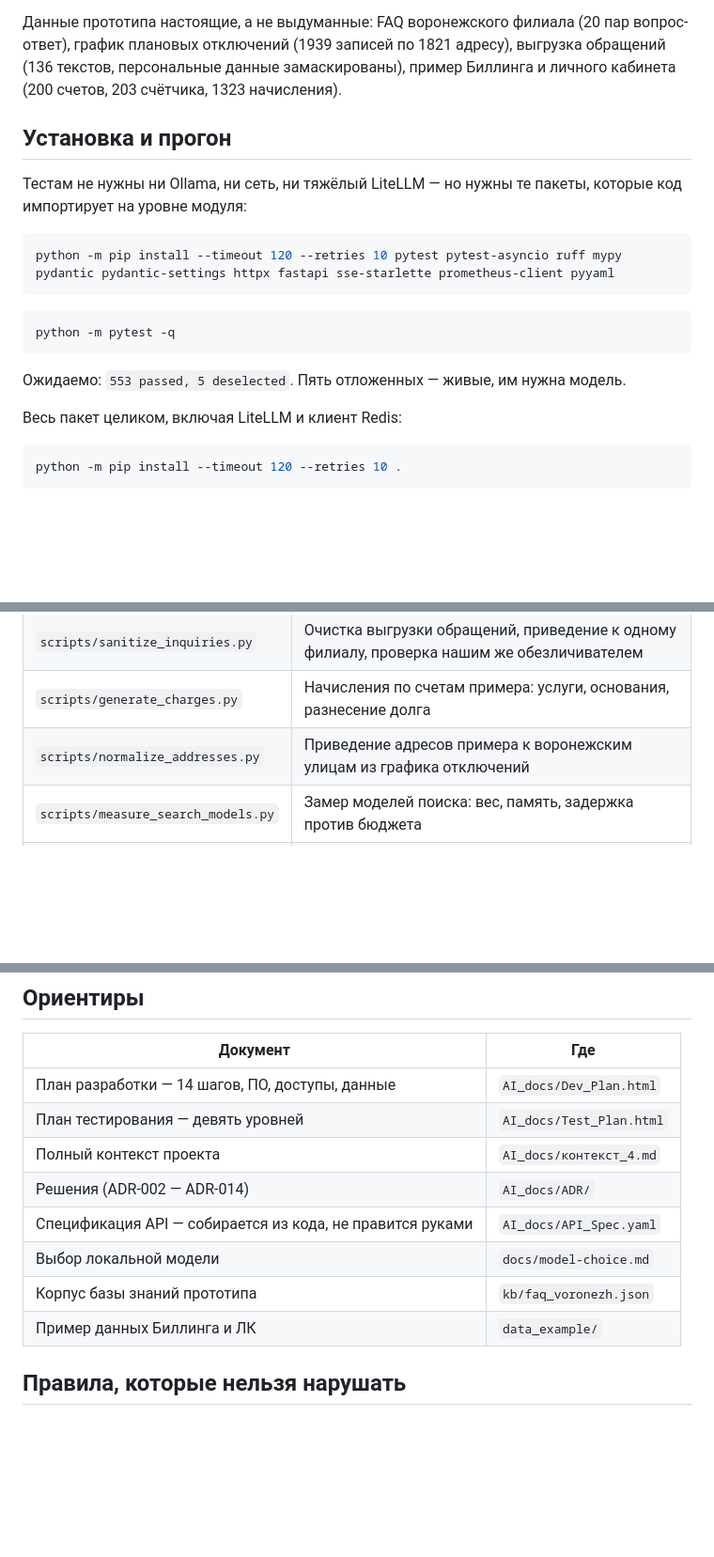
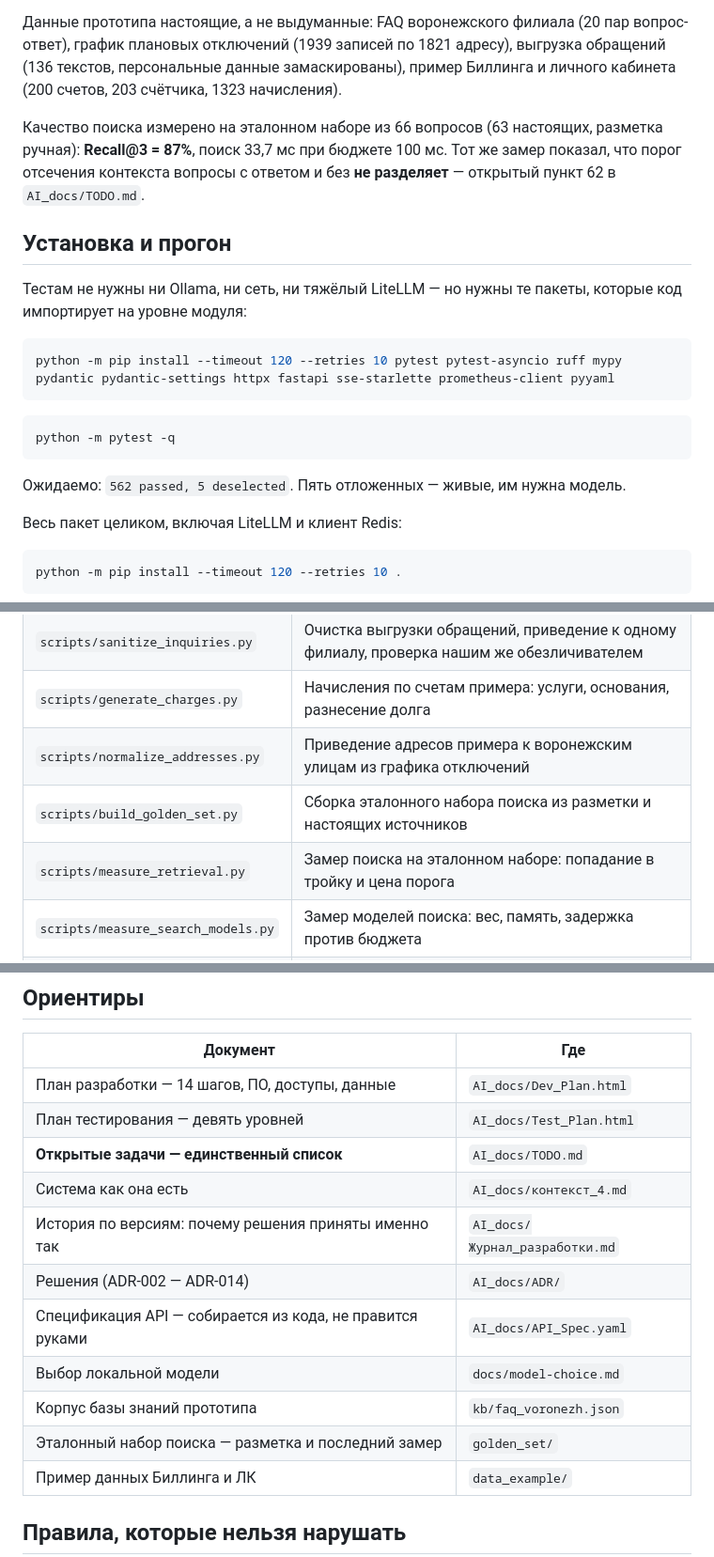
Before and after one commit to barinoff1989/vodokanal-assistant, a Markdown page: README.md, 3 parts joined by grey strips. Shown at 94% size. GitHub-like rendering; blank space fills up the shorter version.

Commit message:
README догнал состояние: эталонный набор, три файла документации
Число тестов, два новых скрипта и разбиение документации на контекст, журнал и
список задач. Отдельной строкой — измеренное качество поиска вместе с тем, что
тот же замер вскрыл: порог вопросы с ответом и без не разделяет.

Co-Authored-By: Claude Opus 5 <noreply@anthropic.com>

````diff
--- a/README.md
+++ b/README.md
@@ -21,6 +21,10 @@
 плановых отключений (1939 записей по 1821 адресу), выгрузка обращений (136 текстов, персональные
 данные замаскированы), пример Биллинга и личного кабинета (200 счетов, 203 счётчика, 1323 начисления).
 
+Качество поиска измерено на эталонном наборе из 66 вопросов (63 настоящих, разметка ручная):
+**Recall@3 = 87%**, поиск 33,7 мс при бюджете 100 мс. Тот же замер показал, что порог отсечения
+контекста вопросы с ответом и без **не разделяет** — открытый пункт 62 в `AI_docs/TODO.md`.
+
 ## Установка и прогон
 
 Тестам не нужны ни Ollama, ни сеть, ни тяжёлый LiteLLM — но нужны те пакеты, которые код
@@ -34,7 +38,7 @@ python -m pip install --timeout 120 --retries 10 pytest pytest-asyncio ruff mypy
 python -m pytest -q
 ```
 
-Ожидаемо: `553 passed, 5 deselected`. Пять отложенных — живые, им нужна модель.
+Ожидаемо: `562 passed, 5 deselected`. Пять отложенных — живые, им нужна модель.
 
 Весь пакет целиком, включая LiteLLM и клиент Redis:
 
@@ -73,6 +77,8 @@ python -m uvicorn app.main:app --reload
 | `scripts/sanitize_inquiries.py` | Очистка выгрузки обращений, приведение к одному филиалу, проверка нашим же обезличивателем |
 | `scripts/generate_charges.py` | Начисления по счетам примера: услуги, основания, разнесение долга |
 | `scripts/normalize_addresses.py` | Приведение адресов примера к воронежским улицам из графика отключений |
+| `scripts/build_golden_set.py` | Сборка эталонного набора поиска из разметки и настоящих источников |
+| `scripts/measure_retrieval.py` | Замер поиска на эталонном наборе: попадание в тройку и цена порога |
 | `scripts/measure_search_models.py` | Замер моделей поиска: вес, память, задержка против бюджета |
 | `scripts/measure_classifier.py` | Замер запасного режима классификации на настоящих обращениях |
 | `scripts/measure_local_model.py` | Характеристики локальной модели: вес, память, скорость, время до первого токена |
@@ -85,11 +91,14 @@ python -m uvicorn app.main:app --reload
 |---|---|
 | План разработки — 14 шагов, ПО, доступы, данные | `AI_docs/Dev_Plan.html` |
 | План тестирования — девять уровней | `AI_docs/Test_Plan.html` |
-| Полный контекст проекта | `AI_docs/контекст_4.md` |
+| **Открытые задачи — единственный список** | `AI_docs/TODO.md` |
+| Система как она есть | `AI_docs/контекст_4.md` |
+| История по версиям: почему решения приняты именно так | `AI_docs/Журнал_разработки.md` |
 | Решения (ADR-002 — ADR-014) | `AI_docs/ADR/` |
 | Спецификация API — собирается из кода, не правится руками | `AI_docs/API_Spec.yaml` |
 | Выбор локальной модели | `docs/model-choice.md` |
 | Корпус базы знаний прототипа | `kb/faq_voronezh.json` |
+| Эталонный набор поиска — разметка и последний замер | `golden_set/` |
 | Пример данных Биллинга и ЛК | `data_example/` |
 
 ## Правила, которые нельзя нарушать
````
